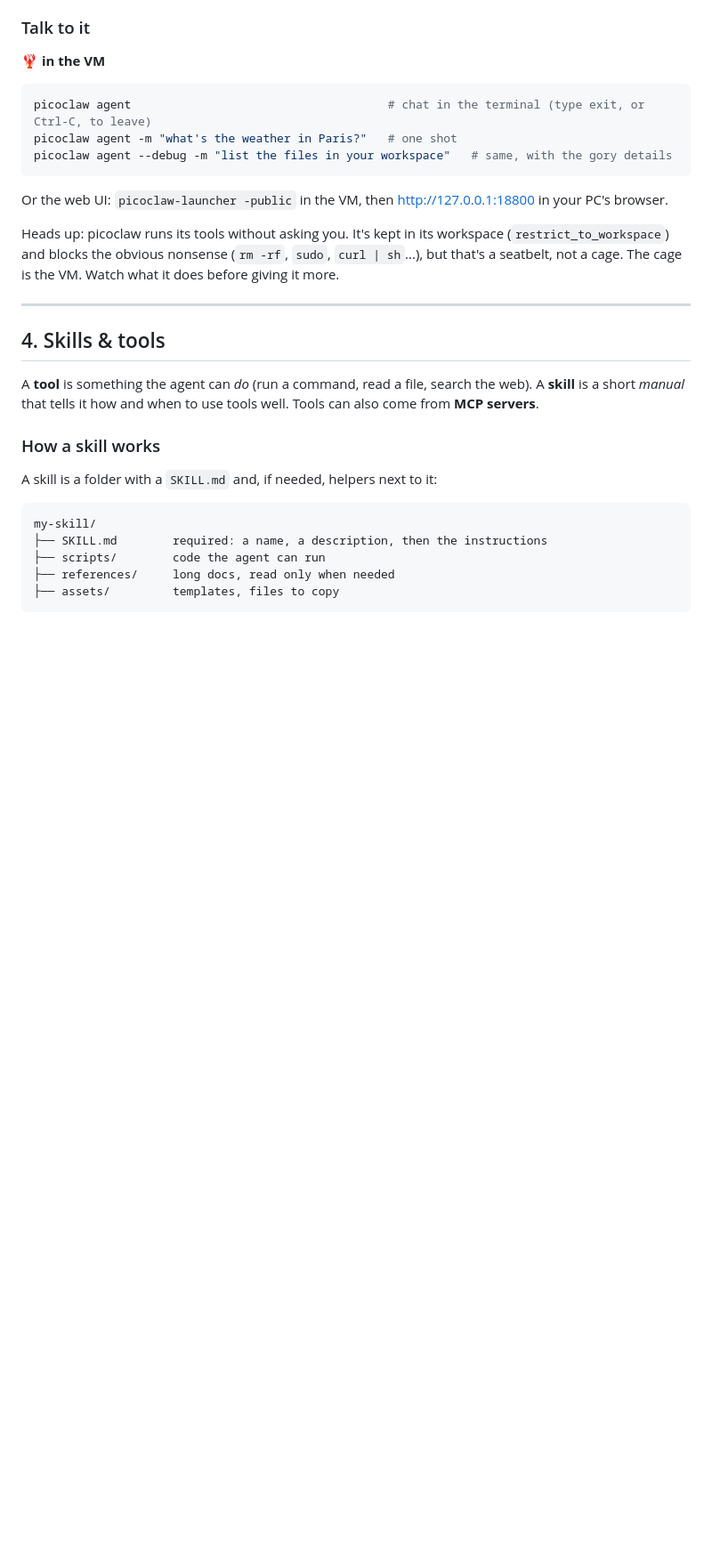
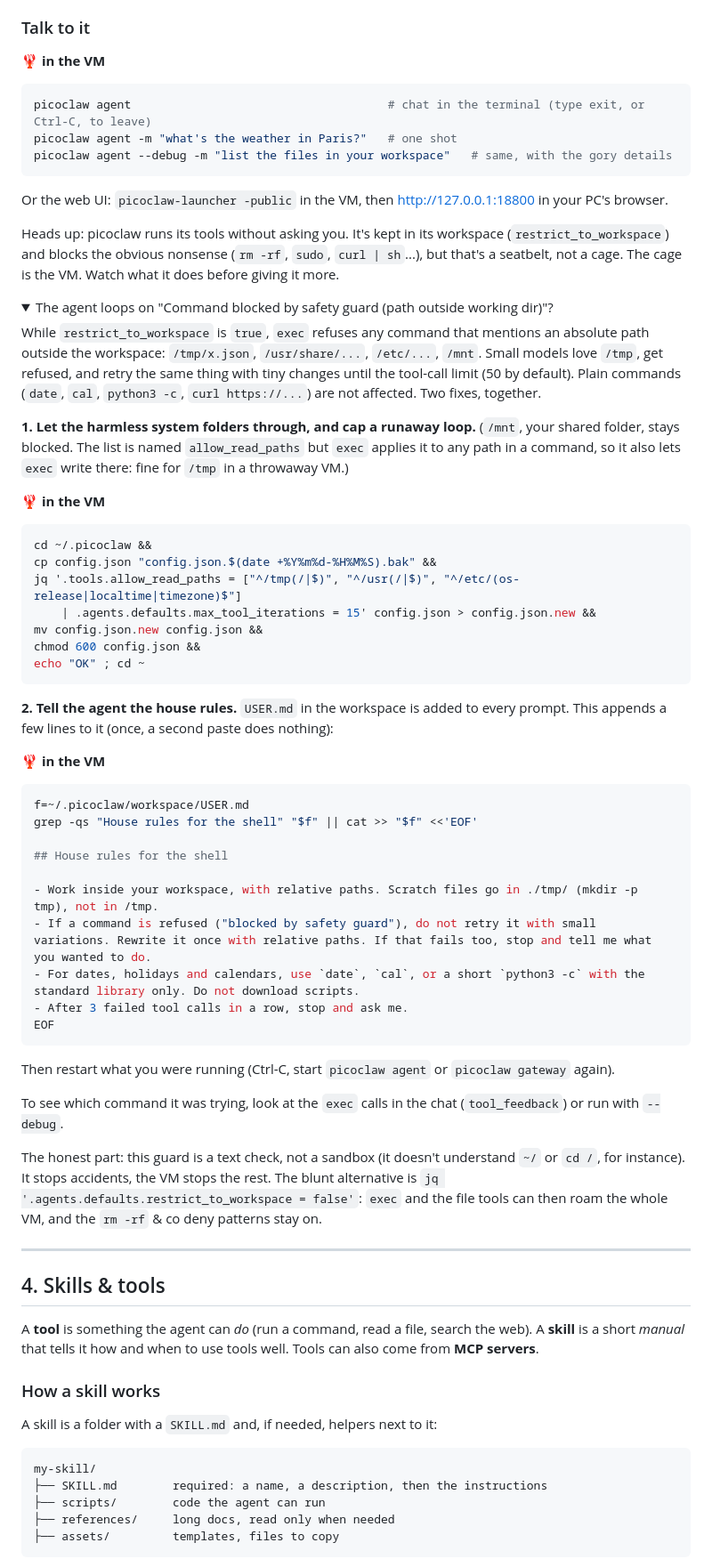
Before and after one commit to jbhauchard/domino, a Markdown page: fully_local_agent.md, the part around one of its changes. Shown at 89% size. Drawn GitHub-style; folded sections open; blank space fills up the shorter version.

````diff
--- a/fully_local_agent.md
+++ b/fully_local_agent.md
@@ -736,6 +736,50 @@ Or the web UI: `picoclaw-launcher -public` in the VM, then http://127.0.0.1:1880
 
 Heads up: picoclaw runs its tools without asking you. It's kept in its workspace (`restrict_to_workspace`) and blocks the obvious nonsense (`rm -rf`, `sudo`, `curl | sh`...), but that's a seatbelt, not a cage. The cage is the VM. Watch what it does before giving it more.
 
+<details markdown="1">
+<summary>The agent loops on "Command blocked by safety guard (path outside working dir)"?</summary>
+
+While `restrict_to_workspace` is `true`, `exec` refuses any command that mentions an absolute path outside the workspace: `/tmp/x.json`, `/usr/share/...`, `/etc/...`, `/mnt`. Small models love `/tmp`, get refused, and retry the same thing with tiny changes until the tool-call limit (50 by default). Plain commands (`date`, `cal`, `python3 -c`, `curl https://...`) are not affected. Two fixes, together.
+
+**1. Let the harmless system folders through, and cap a runaway loop.** (`/mnt`, your shared folder, stays blocked. The list is named `allow_read_paths` but `exec` applies it to any path in a command, so it also lets `exec` write there: fine for `/tmp` in a throwaway VM.)
+
+🦞 **in the VM**
+
+```shell
+cd ~/.picoclaw &&
+cp config.json "config.json.$(date +%Y%m%d-%H%M%S).bak" &&
+jq '.tools.allow_read_paths = ["^/tmp(/|$)", "^/usr(/|$)", "^/etc/(os-release|localtime|timezone)$"]
+    | .agents.defaults.max_tool_iterations = 15' config.json > config.json.new &&
+mv config.json.new config.json &&
+chmod 600 config.json &&
+echo "OK" ; cd ~
+```
+
+**2. Tell the agent the house rules.** `USER.md` in the workspace is added to every prompt. This appends a few lines to it (once, a second paste does nothing):
+
+🦞 **in the VM**
+
+```shell
+f=~/.picoclaw/workspace/USER.md
+grep -qs "House rules for the shell" "$f" || cat >> "$f" <<'EOF'
+
+## House rules for the shell
+
+- Work inside your workspace, with relative paths. Scratch files go in ./tmp/ (mkdir -p tmp), not in /tmp.
+- If a command is refused ("blocked by safety guard"), do not retry it with small variations. Rewrite it once with relative paths. If that fails too, stop and tell me what you wanted to do.
+- For dates, holidays and calendars, use `date`, `cal`, or a short `python3 -c` with the standard library only. Do not download scripts.
+- After 3 failed tool calls in a row, stop and ask me.
+EOF
+```
+
+Then restart what you were running (Ctrl-C, start `picoclaw agent` or `picoclaw gateway` again).
+
+To see which command it was trying, look at the `exec` calls in the chat (`tool_feedback`) or run with `--debug`.
+
+The honest part: this guard is a text check, not a sandbox (it doesn't understand `~/` or `cd /`, for instance). It stops accidents, the VM stops the rest. The blunt alternative is `jq '.agents.defaults.restrict_to_workspace = false'`: `exec` and the file tools can then roam the whole VM, and the `rm -rf` & co deny patterns stay on.
+
+</details>
+
 ---
 
 ## 4. Skills & tools
````
Also changed, not shown: other parts of fully_local_agent.md (+1 -0 lines).
